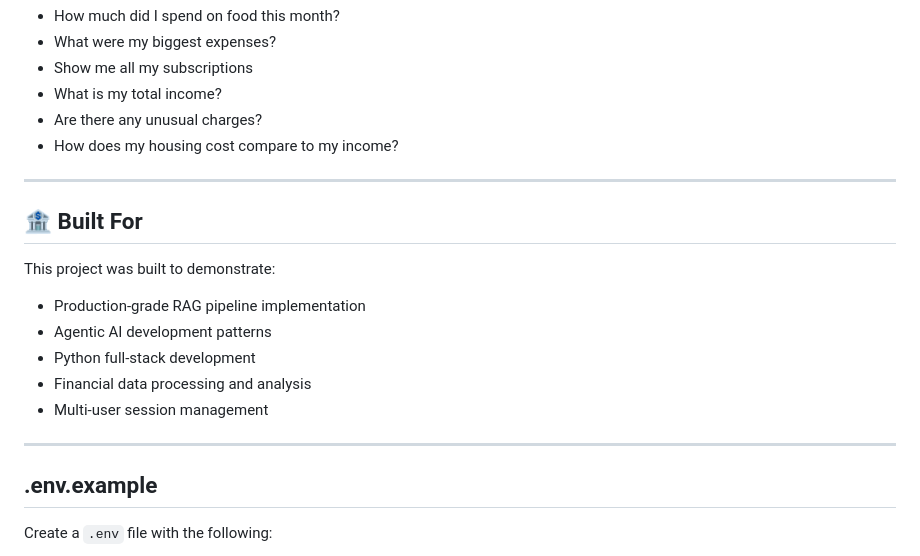
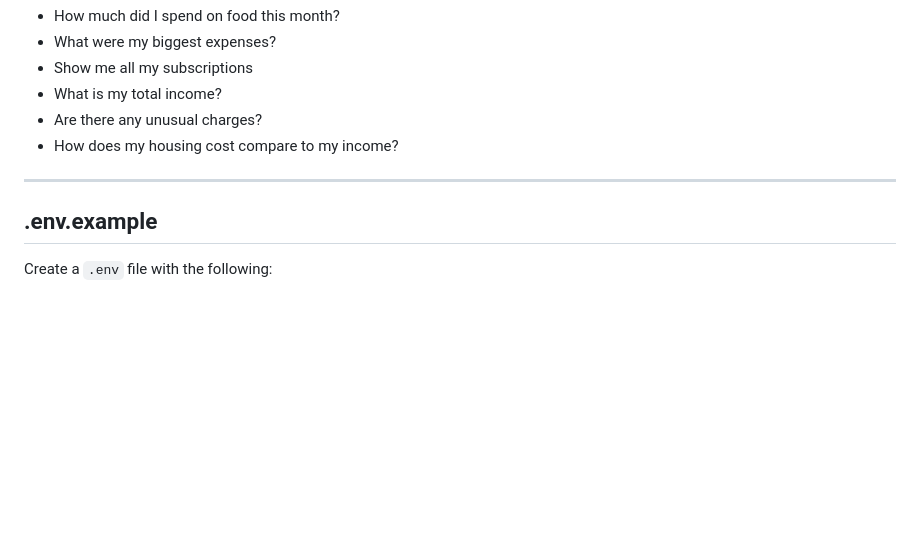
Before and after one commit to ZeeshanYousuf/finagent, a Markdown page: README.md, the part around the change. Drawn GitHub-style; blank space fills up the shorter version.

```diff
--- a/README.md
+++ b/README.md
@@ -177,17 +177,6 @@ Automatic request validation via Pydantic models, built-in OpenAPI docs at /docs
 
 ---
 
-## 🏦 Built For
-
-This project was built to demonstrate:
-- Production-grade RAG pipeline implementation
-- Agentic AI development patterns
-- Python full-stack development
-- Financial data processing and analysis
-- Multi-user session management
-
----
-
 ## .env.example
 
 Create a `.env` file with the following:
```
